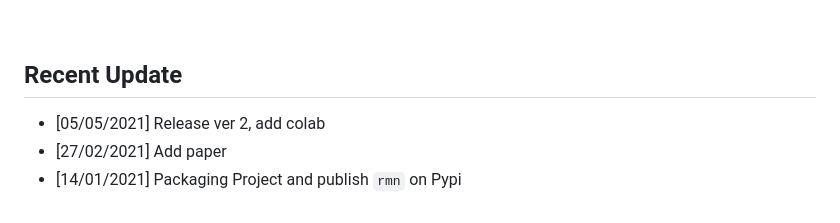
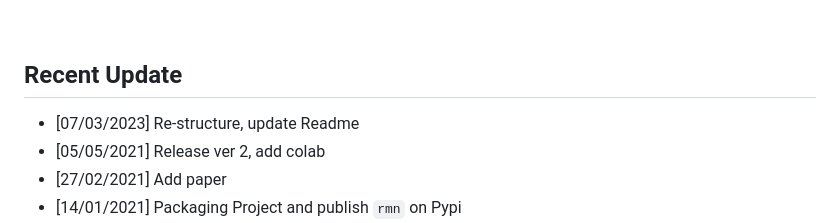
Before and after one commit to phamquiluan/ResidualMaskingNetwork, a Markdown page: README.md, the part around the change. GitHub-like rendering.

```diff
--- a/README.md
+++ b/README.md
@@ -77,6 +77,7 @@ cv2.imwrite("output.png", image)
 
 ## Recent Update
 
+- [07/03/2023] Re-structure, update Readme
 - [05/05/2021] Release ver 2, add colab
 - [27/02/2021] Add paper
 - [14/01/2021] Packaging Project and publish `rmn` on Pypi
```
